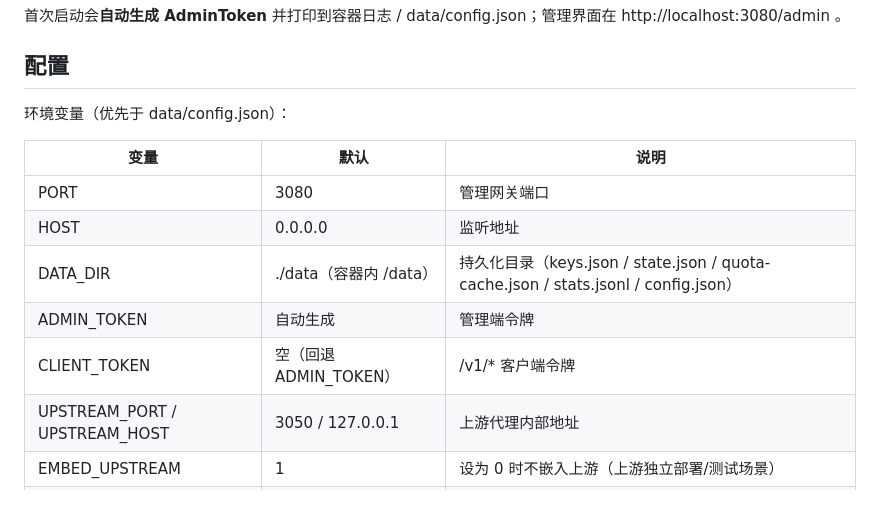
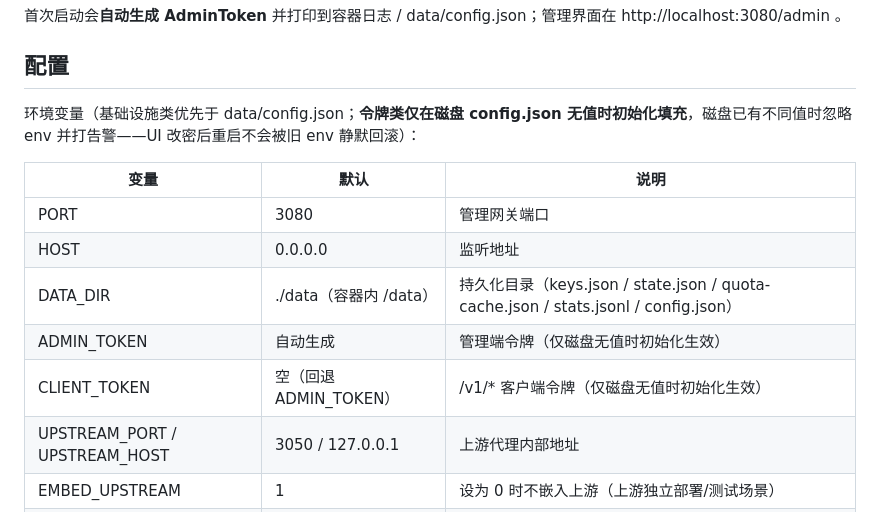
Before and after one commit to lanqiguoguo/commandcode-proxy-manager, a Markdown page: README.md, the part around the change. Rendered like a GitHub page.

Commit message:
docs(readme): 令牌 env 语义修正（P2-2：仅磁盘无值时初始化生效）

```diff
--- a/README.md
+++ b/README.md
@@ -56,15 +56,15 @@ docker compose：
 
 ## 配置
 
-环境变量（优先于 data/config.json）：
+环境变量（基础设施类优先于 data/config.json；**令牌类仅在磁盘 config.json 无值时初始化填充**，磁盘已有不同值时忽略 env 并打告警——UI 改密后重启不会被旧 env 静默回滚）：
 
 | 变量 | 默认 | 说明 |
 |---|---|---|
 | PORT | 3080 | 管理网关端口 |
 | HOST | 0.0.0.0 | 监听地址 |
 | DATA_DIR | ./data（容器内 /data） | 持久化目录（keys.json / state.json / quota-cache.json / stats.jsonl / config.json） |
-| ADMIN_TOKEN | 自动生成 | 管理端令牌 |
-| CLIENT_TOKEN | 空（回退 ADMIN_TOKEN） | /v1/* 客户端令牌 |
+| ADMIN_TOKEN | 自动生成 | 管理端令牌（仅磁盘无值时初始化生效） |
+| CLIENT_TOKEN | 空（回退 ADMIN_TOKEN） | /v1/* 客户端令牌（仅磁盘无值时初始化生效） |
 | UPSTREAM_PORT / UPSTREAM_HOST | 3050 / 127.0.0.1 | 上游代理内部地址 |
 | EMBED_UPSTREAM | 1 | 设为 0 时不嵌入上游（上游独立部署/测试场景） |
 | SECURE_COOKIES | 空 | 设为 `1`/`true` 时给登录 SSE cookie 追加 `Secure` 属性（TLS 反代部署应开启，见「安全说明」） |
```
